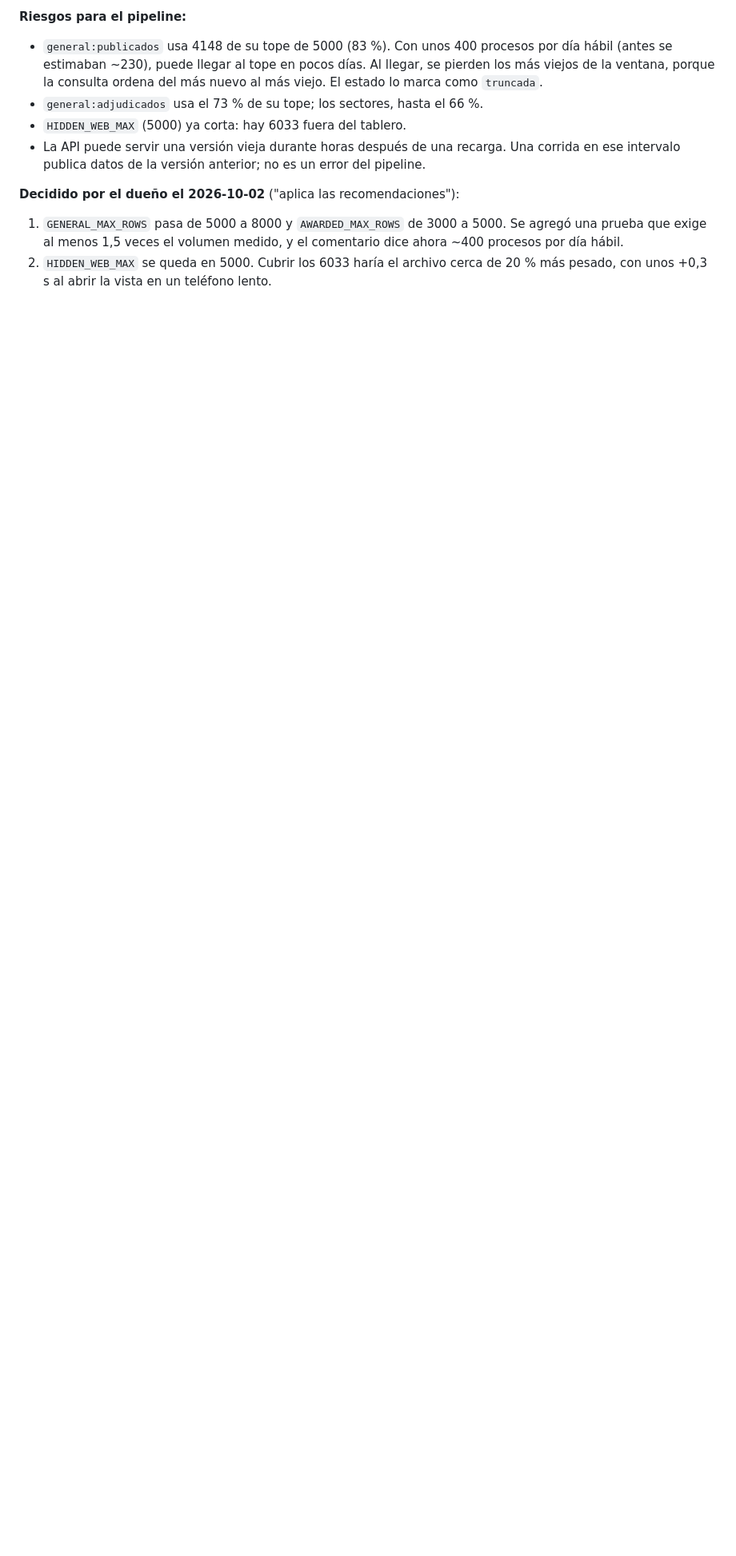
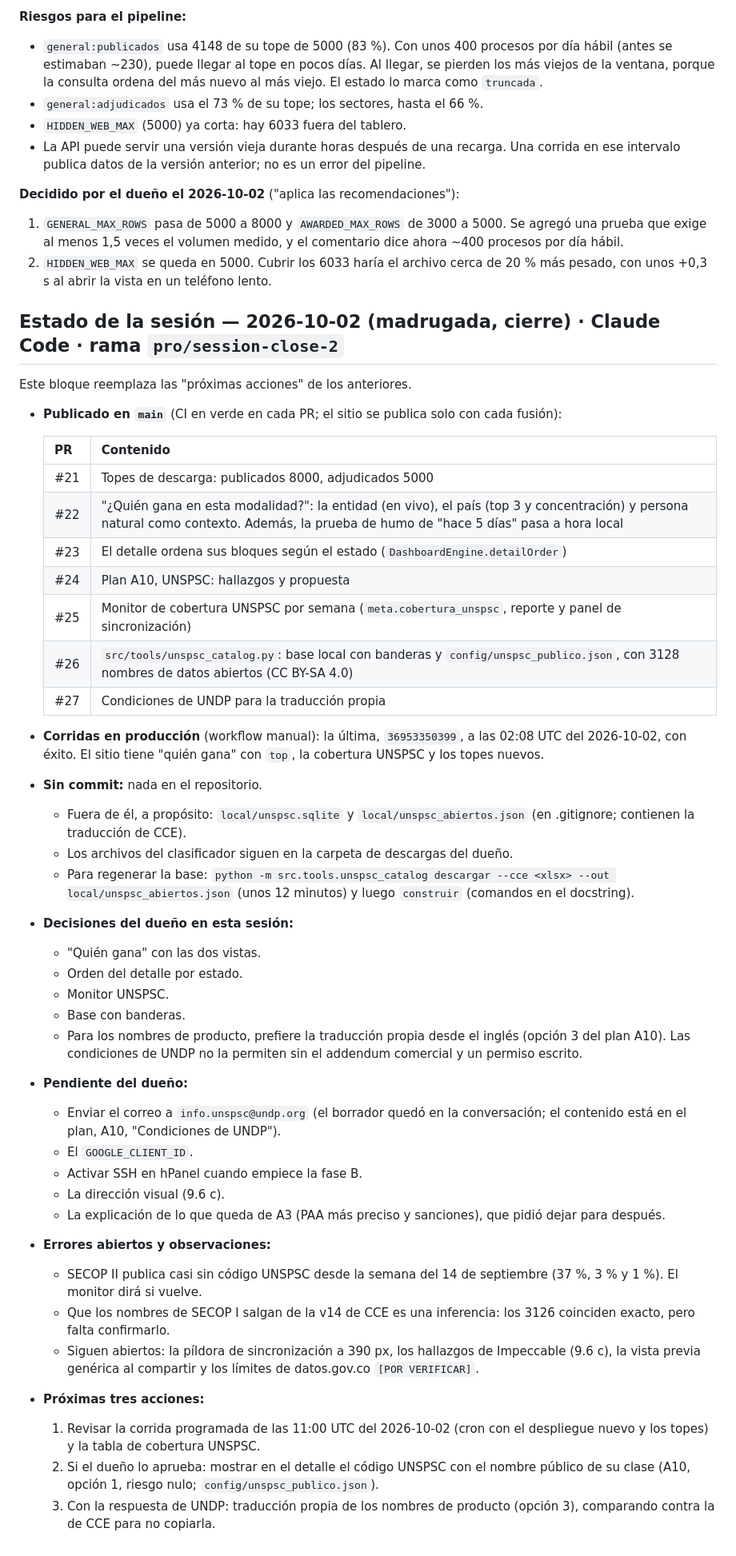
Before and after one commit to andres-solanor/secop-opportunities-engine, a Markdown page: docs/ESTADO.md, the part around the change. Shown at 80% size. GitHub-like rendering; blank space fills up the shorter version.

Commit message:
docs: estado de la sesión (PR #21–#27 y próximos pasos)
Co-Authored-By: Claude Opus 5.5 <noreply@anthropic.com>
Claude-Session: https://claude.ai/code/session_01FDf9dbDwJiaPx6WCTLxGxM

```diff
--- a/docs/ESTADO.md
+++ b/docs/ESTADO.md
@@ -538,3 +538,45 @@ Este bloque reemplaza las "próximas acciones" de los anteriores.
 **Decidido por el dueño el 2026-10-02** ("aplica las recomendaciones"):
 1. `GENERAL_MAX_ROWS` pasa de 5000 a 8000 y `AWARDED_MAX_ROWS` de 3000 a 5000. Se agregó una prueba que exige al menos 1,5 veces el volumen medido, y el comentario dice ahora ~400 procesos por día hábil.
 2. `HIDDEN_WEB_MAX` se queda en 5000. Cubrir los 6033 haría el archivo cerca de 20 % más pesado, con unos +0,3 s al abrir la vista en un teléfono lento.
+
+## Estado de la sesión — 2026-10-02 (madrugada, cierre) · Claude Code · rama `pro/session-close-2`
+
+Este bloque reemplaza las "próximas acciones" de los anteriores.
+
+- **Publicado en `main`** (CI en verde en cada PR; el sitio se publica solo con cada fusión):
+
+  | PR | Contenido |
+  |---|---|
+  | #21 | Topes de descarga: publicados 8000, adjudicados 5000 |
+  | #22 | "¿Quién gana en esta modalidad?": la entidad (en vivo), el país (top 3 y concentración) y persona natural como contexto. Además, la prueba de humo de "hace 5 días" pasa a hora local |
+  | #23 | El detalle ordena sus bloques según el estado (`DashboardEngine.detailOrder`) |
+  | #24 | Plan A10, UNSPSC: hallazgos y propuesta |
+  | #25 | Monitor de cobertura UNSPSC por semana (`meta.cobertura_unspsc`, reporte y panel de sincronización) |
+  | #26 | `src/tools/unspsc_catalog.py`: base local con banderas y `config/unspsc_publico.json`, con 3128 nombres de datos abiertos (CC BY-SA 4.0) |
+  | #27 | Condiciones de UNDP para la traducción propia |
+
+- **Corridas en producción** (workflow manual): la última, `36953350399`, a las 02:08 UTC del 2026-10-02, con éxito. El sitio tiene "quién gana" con `top`, la cobertura UNSPSC y los topes nuevos.
+- **Sin commit:** nada en el repositorio.
+  - Fuera de él, a propósito: `local/unspsc.sqlite` y `local/unspsc_abiertos.json` (en .gitignore; contienen la traducción de CCE).
+  - Los archivos del clasificador siguen en la carpeta de descargas del dueño.
+  - Para regenerar la base: `python -m src.tools.unspsc_catalog descargar --cce <xlsx> --out local/unspsc_abiertos.json` (unos 12 minutos) y luego `construir` (comandos en el docstring).
+- **Decisiones del dueño en esta sesión:**
+  - "Quién gana" con las dos vistas.
+  - Orden del detalle por estado.
+  - Monitor UNSPSC.
+  - Base con banderas.
+  - Para los nombres de producto, prefiere la traducción propia desde el inglés (opción 3 del plan A10). Las condiciones de UNDP no la permiten sin el addendum comercial y un permiso escrito.
+- **Pendiente del dueño:**
+  - Enviar el correo a `info.unspsc@undp.org` (el borrador quedó en la conversación; el contenido está en el plan, A10, "Condiciones de UNDP").
+  - El `GOOGLE_CLIENT_ID`.
+  - Activar SSH en hPanel cuando empiece la fase B.
+  - La dirección visual (9.6 c).
+  - La explicación de lo que queda de A3 (PAA más preciso y sanciones), que pidió dejar para después.
+- **Errores abiertos y observaciones:**
+  - SECOP II publica casi sin código UNSPSC desde la semana del 14 de septiembre (37 %, 3 % y 1 %). El monitor dirá si vuelve.
+  - Que los nombres de SECOP I salgan de la v14 de CCE es una inferencia: los 3126 coinciden exacto, pero falta confirmarlo.
+  - Siguen abiertos: la píldora de sincronización a 390 px, los hallazgos de Impeccable (9.6 c), la vista previa genérica al compartir y los límites de datos.gov.co `[POR VERIFICAR]`.
+- **Próximas tres acciones:**
+  1. Revisar la corrida programada de las 11:00 UTC del 2026-10-02 (cron con el despliegue nuevo y los topes) y la tabla de cobertura UNSPSC.
+  2. Si el dueño lo aprueba: mostrar en el detalle el código UNSPSC con el nombre público de su clase (A10, opción 1, riesgo nulo; `config/unspsc_publico.json`).
+  3. Con la respuesta de UNDP: traducción propia de los nombres de producto (opción 3), comparando contra la de CCE para no copiarla.
```
